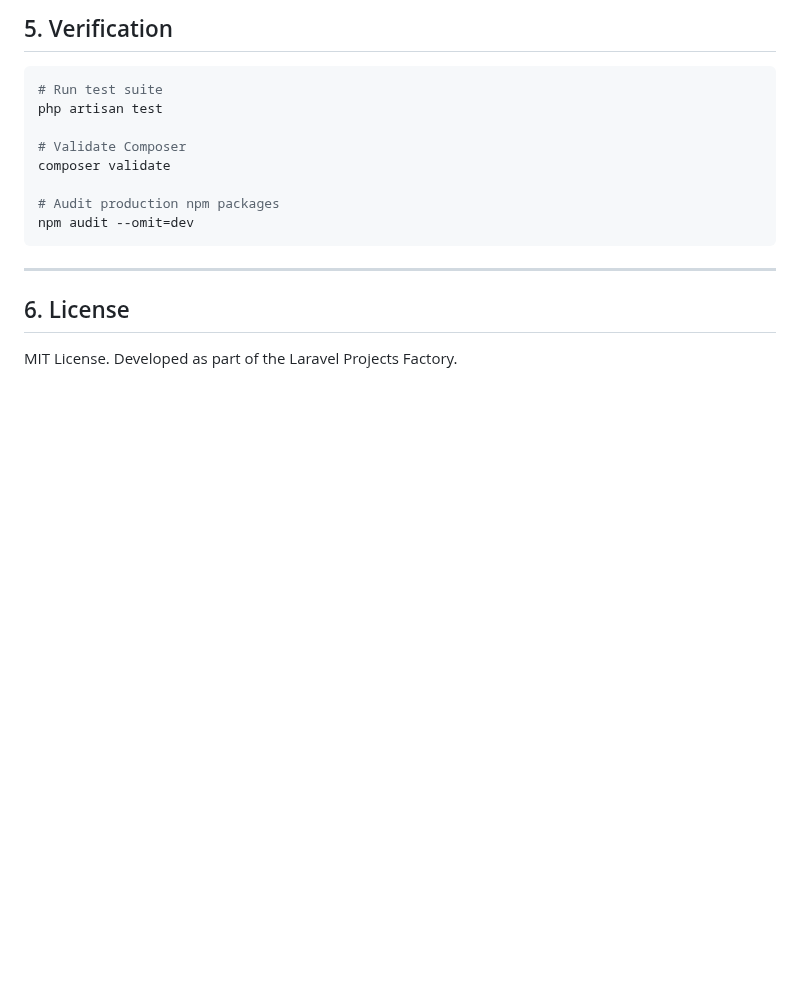
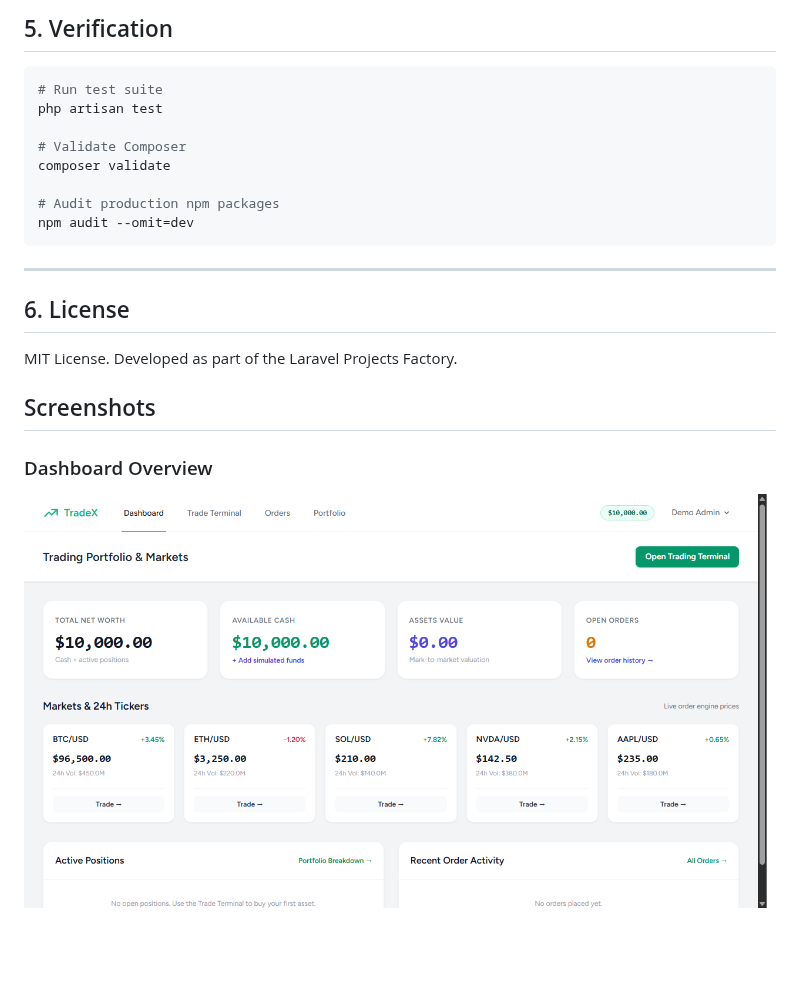
Before and after one commit to 0xyz-exe/erp-system-laravel, a Markdown page: README.md, the part around the change. GitHub-like rendering; pictures changed too: docs/screenshots/01_dashboard.png (added); blank space fills up the shorter version.

Commit message:
docs: add visual application screenshots to README

```diff
--- a/README.md
+++ b/README.md
@@ -86,3 +86,9 @@ npm audit --omit=dev
 ## 6. License
 
 MIT License. Developed as part of the Laravel Projects Factory.
+
+
+## Screenshots
+
+### Dashboard Overview
+![Dashboard](docs/screenshots/01_dashboard.png)
```
